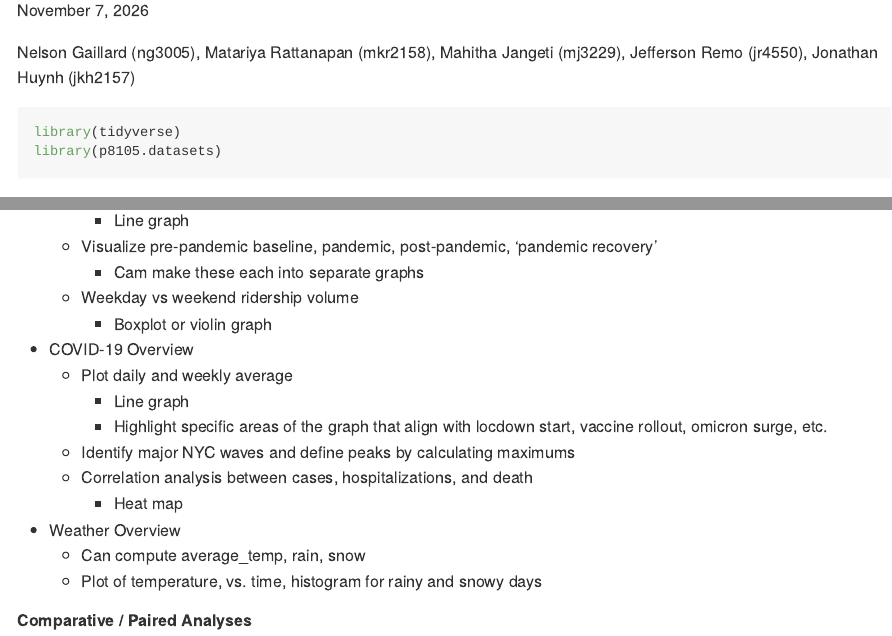
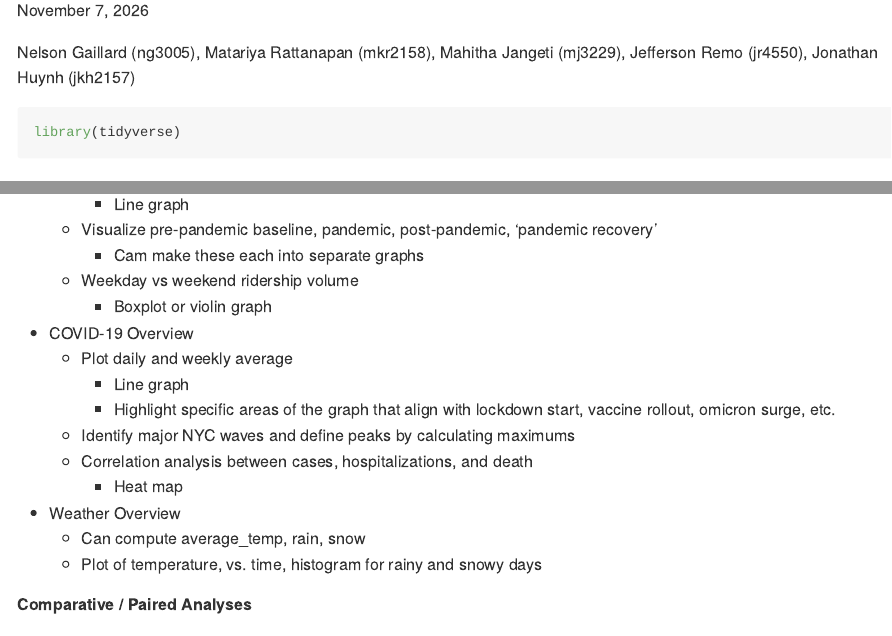
Before and after one commit to nelsongaillard/p8105_final, an R Markdown document (p8105_final.Rmd): the page in a window 1100 px wide, from 110 px down, and a second part further down, joined at a grey line. The pictures show the output file p8105_final.md that the author committed with the source, drawn offline in the style of GitHub.

Commit message:
final edits

````diff
--- a/p8105_final.Rmd
+++ b/p8105_final.Rmd
@@ -11,7 +11,6 @@ Jonathan Huynh (jkh2157)
 
 ```{r, message = FALSE}
 library(tidyverse)
-library(p8105.datasets)
 ```
 
 ## Riding Out the Storm: MTA Ridership Through the COVID and Weather
@@ -70,7 +69,7 @@ weather_df =
 - COVID-19 Overview
   - Plot daily and weekly average
     - Line graph
-    - Highlight specific areas of the graph that align with locdown start, vaccine rollout, omicron surge, etc.
+    - Highlight specific areas of the graph that align with lockdown start, vaccine rollout, omicron surge, etc.
   - Identify major NYC waves and define peaks by calculating maximums
   - Correlation analysis between cases, hospitalizations, and death
     - Heat map
````
Also changed, not shown: p8105_final.md.
